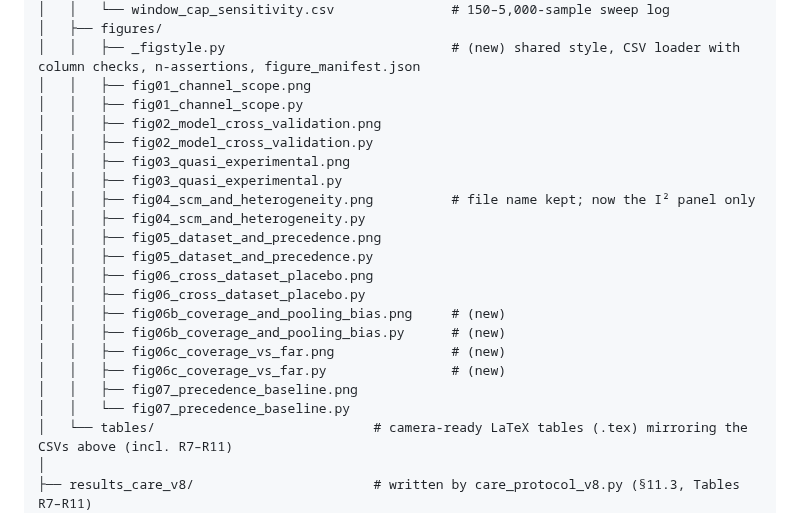
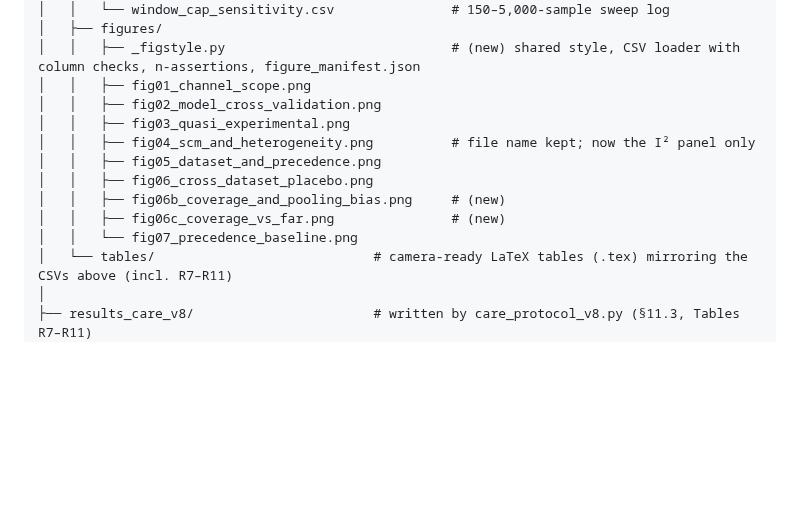
Before and after one commit to LEEYJ1021/opssat-ad-detection-causal, a Markdown page: README.md, the part around the change. Drawn GitHub-style; blank space fills up the shorter version.

```diff
--- a/README.md
+++ b/README.md
@@ -310,23 +310,14 @@ opssat-ad-onset-signatures/
 │   ├── figures/
 │   │   ├── _figstyle.py                             # (new) shared style, CSV loader with column checks, n-assertions, figure_manifest.json
 │   │   ├── fig01_channel_scope.png
-│   │   ├── fig01_channel_scope.py
 │   │   ├── fig02_model_cross_validation.png
-│   │   ├── fig02_model_cross_validation.py
 │   │   ├── fig03_quasi_experimental.png
-│   │   ├── fig03_quasi_experimental.py
 │   │   ├── fig04_scm_and_heterogeneity.png          # file name kept; now the I² panel only
-│   │   ├── fig04_scm_and_heterogeneity.py
 │   │   ├── fig05_dataset_and_precedence.png
-│   │   ├── fig05_dataset_and_precedence.py
 │   │   ├── fig06_cross_dataset_placebo.png
-│   │   ├── fig06_cross_dataset_placebo.py
 │   │   ├── fig06b_coverage_and_pooling_bias.png     # (new)
-│   │   ├── fig06b_coverage_and_pooling_bias.py      # (new)
 │   │   ├── fig06c_coverage_vs_far.png               # (new)
-│   │   ├── fig06c_coverage_vs_far.py                # (new)
-│   │   ├── fig07_precedence_baseline.png
-│   │   └── fig07_precedence_baseline.py
+│   │   └── fig07_precedence_baseline.png
 │   └── tables/                            # camera-ready LaTeX tables (.tex) mirroring the CSVs above (incl. R7–R11)
 │
 ├── results_care_v8/                       # written by care_protocol_v8.py (§11.3, Tables R7–R11)
```
